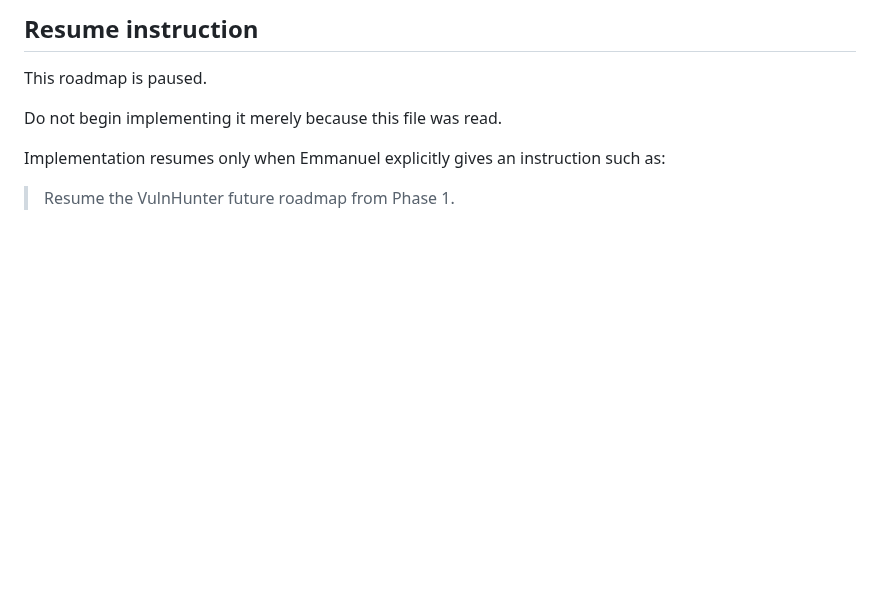
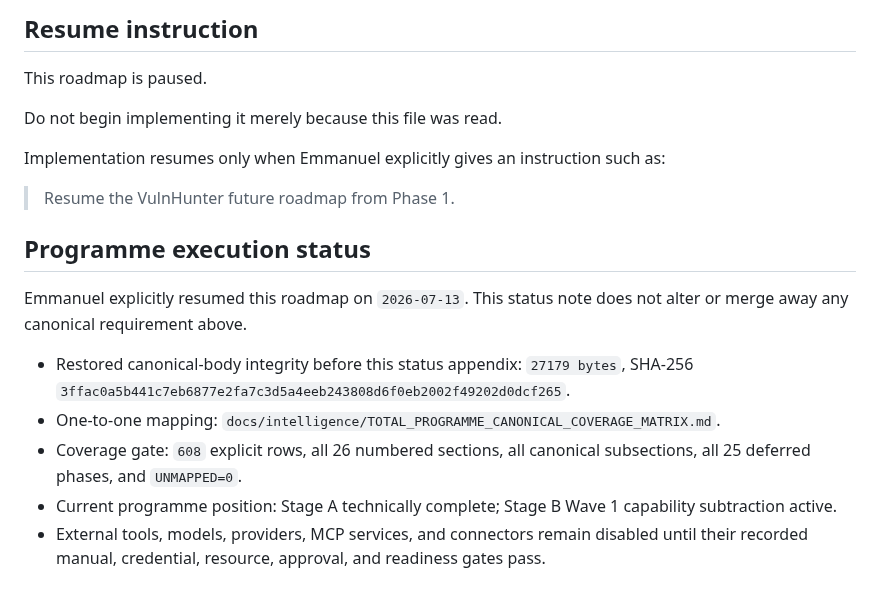
Before and after one commit to emmy16-glitch/vulnhunter-ai-work, a Markdown page: docs/intelligence/VULNHUNTER_FUTURE_MASTER_PLAN.md, the part around the change. Rendered like a GitHub page; blank space fills up the shorter version.

Commit message:
docs: reconcile milestone roadmap status

```diff
--- a/docs/intelligence/VULNHUNTER_FUTURE_MASTER_PLAN.md
+++ b/docs/intelligence/VULNHUNTER_FUTURE_MASTER_PLAN.md
@@ -1167,3 +1167,21 @@ Do not begin implementing it merely because this file was read.
 Implementation resumes only when Emmanuel explicitly gives an instruction such as:
 
 > Resume the VulnHunter future roadmap from Phase 1.
+
+## Programme execution status
+
+Emmanuel explicitly resumed this roadmap on `2026-07-13`. This status note
+does not alter or merge away any canonical requirement above.
+
+- Restored canonical-body integrity before this status appendix:
+  `27179 bytes`, SHA-256
+  `3ffac0a5b441c7eb6877e2fa7c3d5a4eeb243808d6f0eb2002f49202d0dcf265`.
+- One-to-one mapping:
+  `docs/intelligence/TOTAL_PROGRAMME_CANONICAL_COVERAGE_MATRIX.md`.
+- Coverage gate: `608` explicit rows, all 26 numbered sections, all canonical
+  subsections, all 25 deferred phases, and `UNMAPPED=0`.
+- Current programme position: Stage A technically complete; Stage B Wave 1
+  capability subtraction active.
+- External tools, models, providers, MCP services, and connectors remain
+  disabled until their recorded manual, credential, resource, approval, and
+  readiness gates pass.
```
